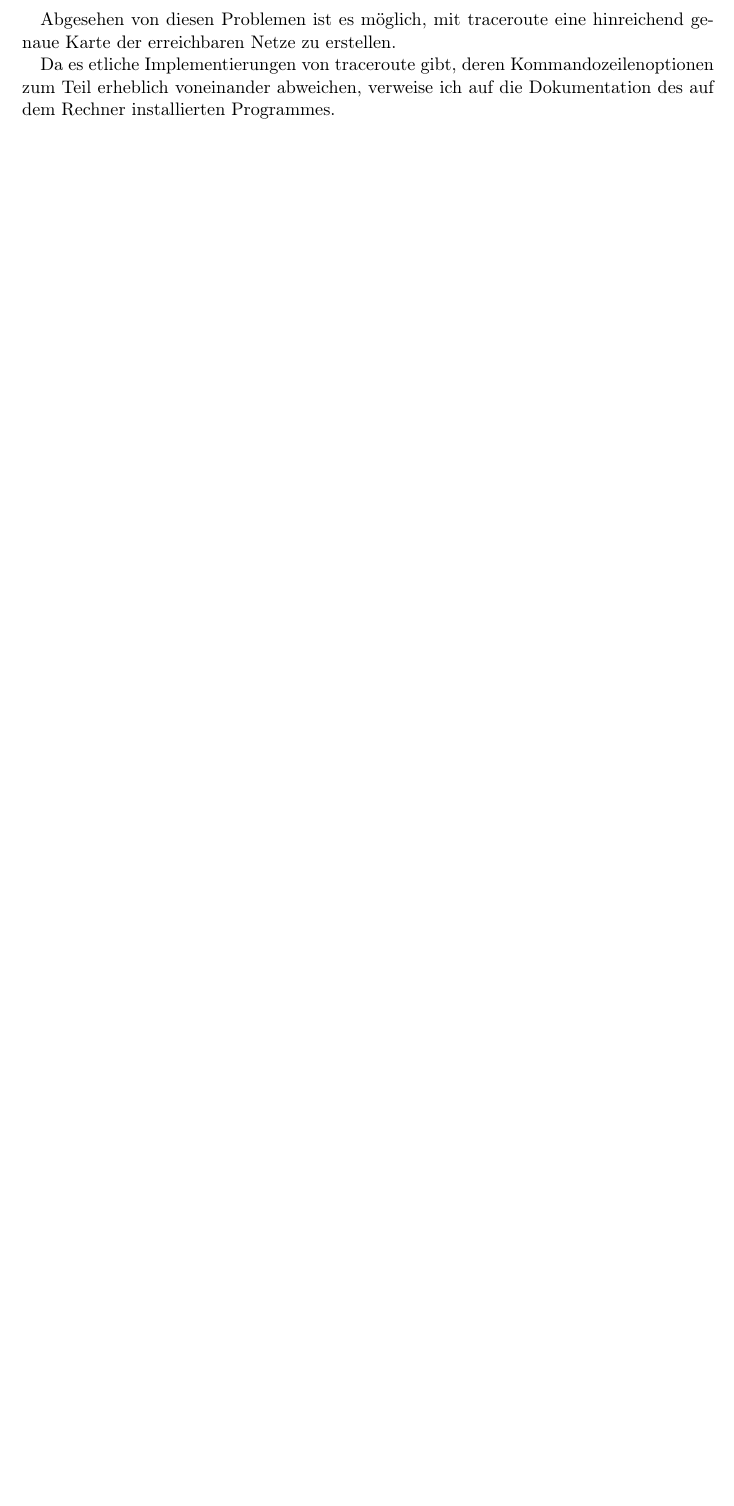
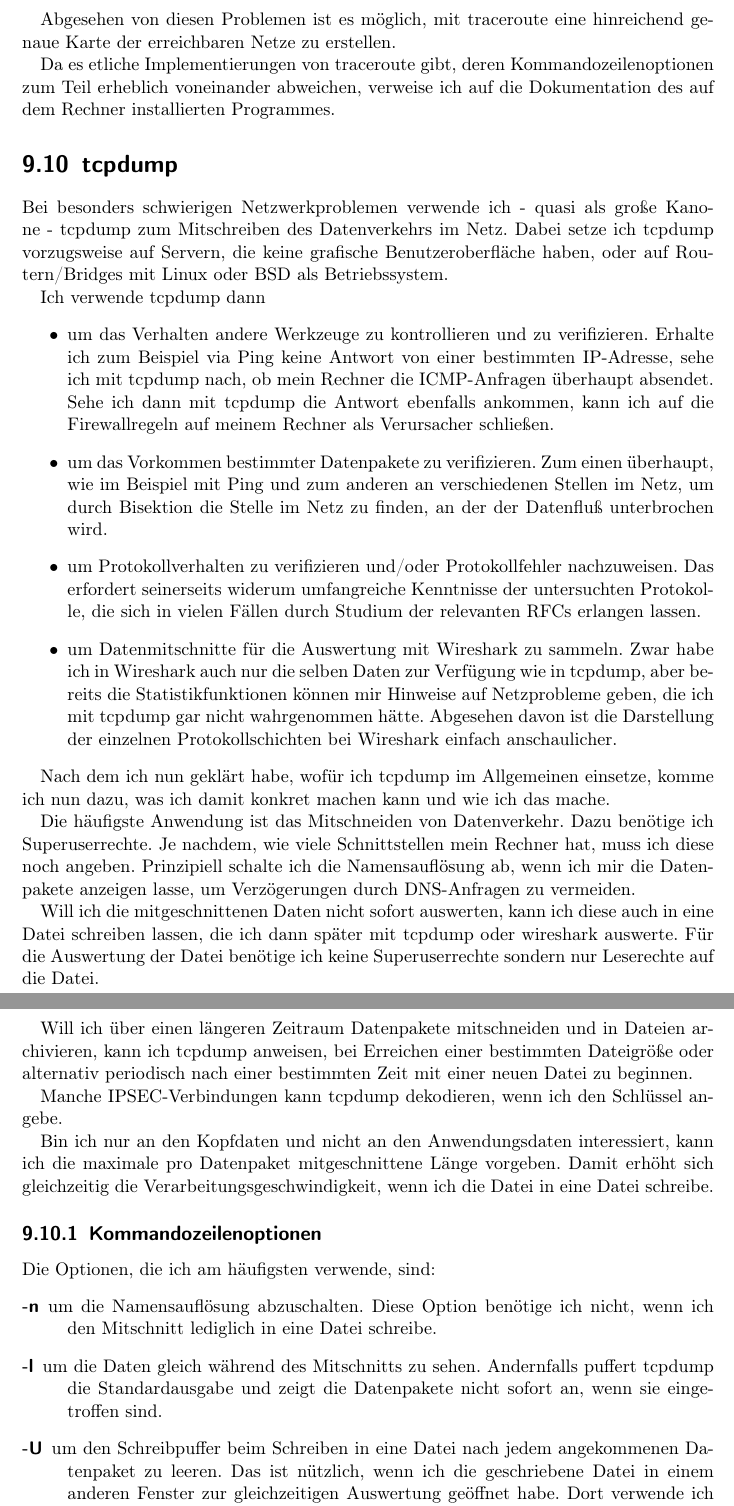
Before and after one commit to matwei-books/troubleshoot-linux, a LaTeX document (troubleshoot-linux.tex, which reads tl-netz-werkzeuge.tex): part of page 60 of 72 before the commit and two parts of pages 60 and 61 of 75 after it, the two joined at a grey line, cut so that both start at the same text, the shorter picture padded with empty space. Compiled offline with pdfLaTeX.

Commit message:
Text zu tcpdump angefangen

```diff
--- a/tl-netz-werkzeuge.tex
+++ b/tl-netz-werkzeuge.tex
@@ -958,3 +957,80 @@ rechnername is alive
   ich auf die Dokumentation des auf dem Rechner installierten Programmes.
 \end{normaltext}
 
+\section{tcpdump}
+\label{sec:netz-werkzeuge-tcpdump}
+\begin{abstractsec}
+  Bei besonders schwierigen Netzwerkproblemen verwende ich tcpdump zum
+  Mitschreiben des Datenverkehrs im Netz.
+\end{abstractsec}
+\begin{normaltext}
+  Bei besonders schwierigen Netzwerkproblemen verwende ich - quasi als große
+  Kanone - tcpdump zum Mitschreiben des Datenverkehrs im Netz. Dabei setze ich
+  tcpdump vorzugsweise auf Servern, die keine grafische Benutzeroberfläche
+  haben, oder auf Routern/Bridges mit Linux oder BSD als Betriebssystem.
+
+  Ich verwende tcpdump dann
+  \begin{itemize}
+    \item um das Verhalten andere Werkzeuge zu kontrollieren und zu
+      verifizieren. Erhalte ich zum Beispiel via Ping keine Antwort von einer
+      bestimmten IP-Adresse, sehe ich mit tcpdump nach, ob mein Rechner die
+      ICMP-Anfragen überhaupt absendet. Sehe ich dann mit tcpdump die Antwort
+      ebenfalls ankommen, kann ich auf die Firewallregeln auf meinem Rechner
+      als Verursacher schließen.
+    \item um das Vorkommen bestimmter Datenpakete zu verifizieren. Zum einen
+      überhaupt, wie im Beispiel mit Ping und zum anderen an verschiedenen
+      Stellen im Netz, um durch Bisektion die Stelle im Netz zu finden, an der
+      der Datenfluß unterbrochen wird.
+    \item um Protokollverhalten zu verifizieren und/oder Protokollfehler
+      nachzuweisen. Das erfordert seinerseits widerum umfangreiche Kenntnisse
+      der untersuchten Protokolle, die sich in vielen Fällen durch Studium der
+      relevanten RFCs erlangen lassen.
+    \item um Datenmitschnitte für die Auswertung mit Wireshark zu sammeln.
+      Zwar habe ich in Wireshark auch nur die selben Daten zur Verfügung wie
+      in tcpdump, aber bereits die Statistikfunktionen können mir Hinweise auf
+      Netzprobleme geben, die ich mit tcpdump gar nicht wahrgenommen hätte.
+      Abgesehen davon ist die Darstellung der einzelnen Protokollschichten bei
+      Wireshark einfach anschaulicher.
+  \end{itemize}
+
+  Nach dem ich nun geklärt habe, wofür ich tcpdump im Allgemeinen einsetze,
+  komme ich nun dazu, was ich damit konkret machen kann und wie ich das mache.
+
+  Die häufigste Anwendung ist das Mitschneiden von Datenverkehr. Dazu benötige
+  ich Superuserrechte. Je nachdem, wie viele Schnittstellen mein Rechner hat,
+  muss ich diese noch angeben. Prinzipiell schalte ich die Namensauflösung ab,
+  wenn ich mir die Datenpakete anzeigen lasse, um Verzögerungen durch
+  DNS-Anfragen zu vermeiden.
+
+  Will ich die mitgeschnittenen Daten nicht sofort auswerten, kann ich diese
+  auch in eine Datei schreiben lassen, die ich dann später mit tcpdump oder
+  wireshark auswerte. Für die Auswertung der Datei benötige ich keine
+  Superuserrechte sondern nur Leserechte auf die Datei.
+
+  Will ich über einen längeren Zeitraum Datenpakete mitschneiden und in
+  Dateien archivieren, kann ich tcpdump anweisen, bei Erreichen einer
+  bestimmten Dateigröße oder alternativ periodisch nach einer bestimmten Zeit
+  mit einer neuen Datei zu beginnen.
+
+  Manche IPSEC-Verbindungen kann tcpdump dekodieren, wenn ich den Schlüssel
+  angebe.
+
+  Bin ich nur an den Kopfdaten und nicht an den Anwendungsdaten interessiert,
+  kann ich die maximale pro Datenpaket mitgeschnittene Länge vorgeben. Damit
+  erhöht sich gleichzeitig die Verarbeitungsgeschwindigkeit, wenn ich die
+  Datei in eine Datei schreibe.
+
+  \subsection{Kommandozeilenoptionen}
+
+  Die Optionen, die ich am häufigsten verwende, sind:
+  \begin{description}
+    \item[-n] um die Namensauflösung abzuschalten. Diese Option benötige ich
+      nicht, wenn ich den Mitschnitt lediglich in eine Datei schreibe.
+    \item[-l] um die Daten gleich während des Mitschnitts zu sehen.
+      Andernfalls puffert tcpdump die Standardausgabe und zeigt die
+      Datenpakete nicht sofort an, wenn sie eingetroffen sind.
+    \item[-U] um den Schreibpuffer beim Schreiben in eine Datei nach jedem
+      angekommenen Datenpaket zu leeren. Das ist nützlich, wenn ich die
+      geschriebene Datei in einem anderen Fenster zur gleichzeitigen
+      Auswertung geöffnet habe. Dort verwende ich dann die Option \verb?-l?.
+    \item[-w filename] um in eine Datei zu schreiben.
```
Also changed, not shown: tl-netz-werkzeuge.tex (36 more changed lines).
